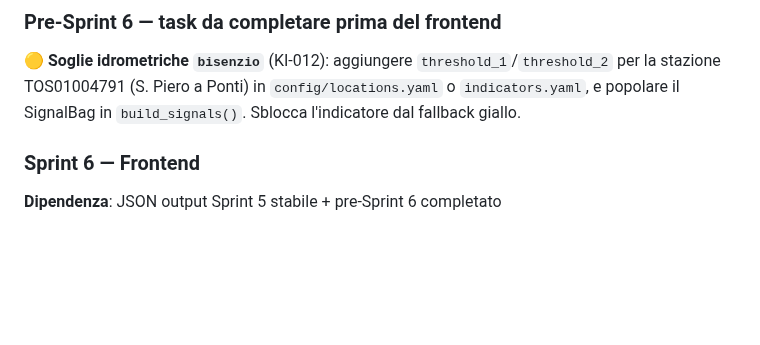
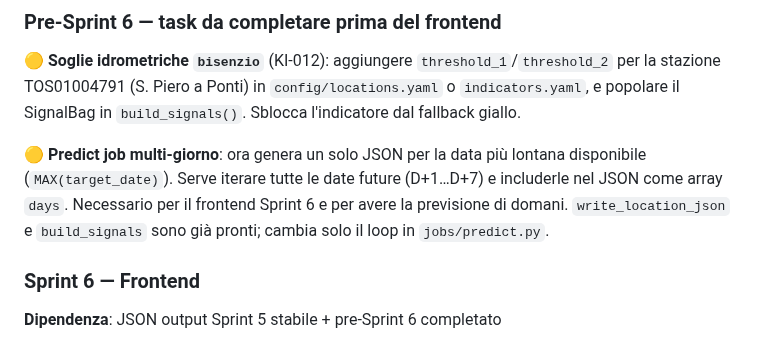
Before and after one commit to iltruma/guazza, a Markdown page: docs/status.md, the part around the change. GitHub-like rendering; blank space fills up the shorter version.

Commit message:
docs(status): aggiungi pre-Sprint 6 — predict job multi-giorno (D+1..D+7)

```diff
--- a/docs/status.md
+++ b/docs/status.md
@@ -228,6 +228,11 @@ a NULL nel GROUP BY — coerente con le osservazioni SIR daily.
 per la stazione TOS01004791 (S. Piero a Ponti) in `config/locations.yaml` o `indicators.yaml`,
 e popolare il SignalBag in `build_signals()`. Sblocca l'indicatore dal fallback giallo.
 
+🟡 **Predict job multi-giorno**: ora genera un solo JSON per la data più lontana disponibile
+(`MAX(target_date)`). Serve iterare tutte le date future (D+1…D+7) e includerle nel JSON
+come array `days`. Necessario per il frontend Sprint 6 e per avere la previsione di domani.
+`write_location_json` e `build_signals` sono già pronti; cambia solo il loop in `jobs/predict.py`.
+
 ### Sprint 6 — Frontend
 **Dipendenza**: JSON output Sprint 5 stabile + pre-Sprint 6 completato
 
```
